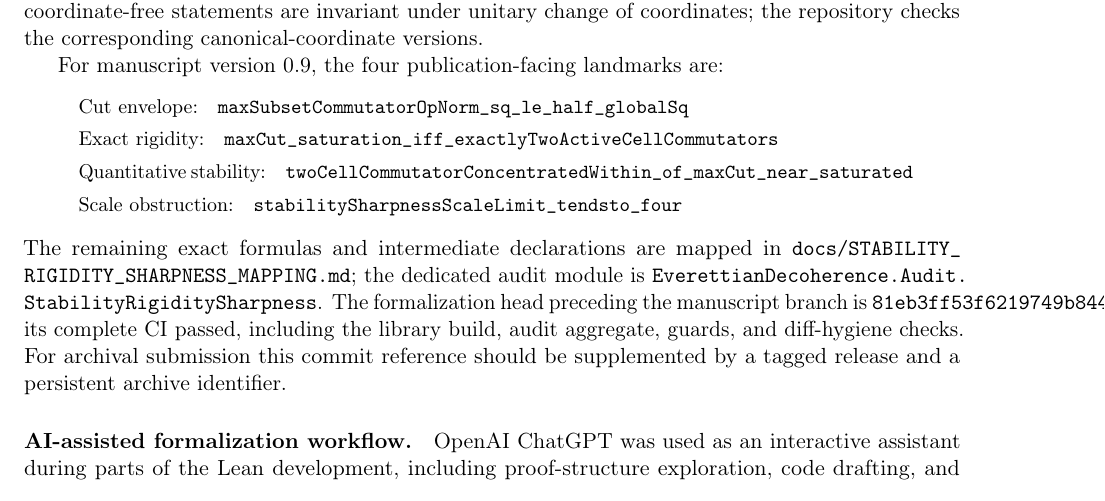
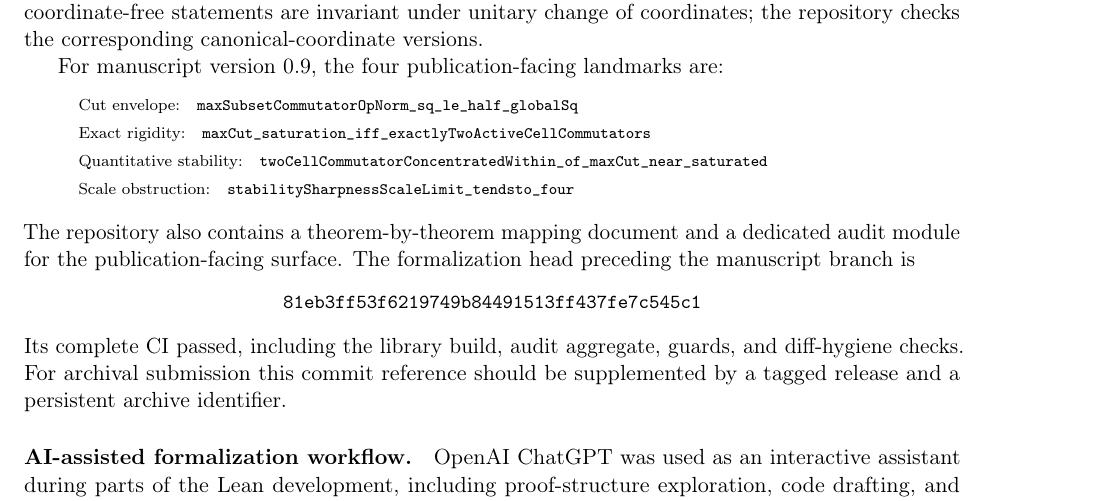
Before and after one commit to Bobart0/everettian-decoherence-lean, a LaTeX paper (paper/stability_rigidity_sharpness_v09_visually_audited.tex): part of page 11 of 14, cut so that both start at the same text. Compiled offline with pdfLaTeX.

Commit message:
Eliminate remaining v0.9 overfull formalization lines

```diff
--- a/paper/stability_rigidity_sharpness_v09_visually_audited.tex
+++ b/paper/stability_rigidity_sharpness_v09_visually_audited.tex
@@ -874,7 +874,7 @@ canonical-coordinate versions.
 
 For manuscript version 0.9, the four publication-facing landmarks are:
 \begin{quote}
-\small
+\scriptsize
 Cut envelope:\quad
 \nolinkurl{maxSubsetCommutatorOpNorm_sq_le_half_globalSq}
 
@@ -887,15 +887,15 @@ Quantitative stability:\quad
 Scale obstruction:\quad
 \nolinkurl{stabilitySharpnessScaleLimit_tendsto_four}
 \end{quote}
-The remaining exact formulas and intermediate declarations are mapped in
-\nolinkurl{docs/STABILITY_RIGIDITY_SHARPNESS_MAPPING.md}; the dedicated audit
-module is
-\nolinkurl{EverettianDecoherence.Audit.StabilityRigiditySharpness}.
-The formalization head preceding the manuscript branch is
-\nolinkurl{81eb3ff53f6219749b84491513ff437fe7c545c1}; its complete CI passed,
-including the library build, audit aggregate, guards, and diff-hygiene checks.
-For archival submission this commit reference should be supplemented by a
-tagged release and a persistent archive identifier.
+The repository also contains a theorem-by-theorem mapping document and a
+dedicated audit module for the publication-facing surface.  The formalization
+head preceding the manuscript branch is
+\begin{center}
+\small\texttt{81eb3ff53f6219749b84491513ff437fe7c545c1}
+\end{center}
+Its complete CI passed, including the library build, audit aggregate, guards,
+and diff-hygiene checks.  For archival submission this commit reference should
+be supplemented by a tagged release and a persistent archive identifier.
 
 \paragraph{AI-assisted formalization workflow.}
 OpenAI ChatGPT was used as an interactive assistant during parts of the Lean
```
